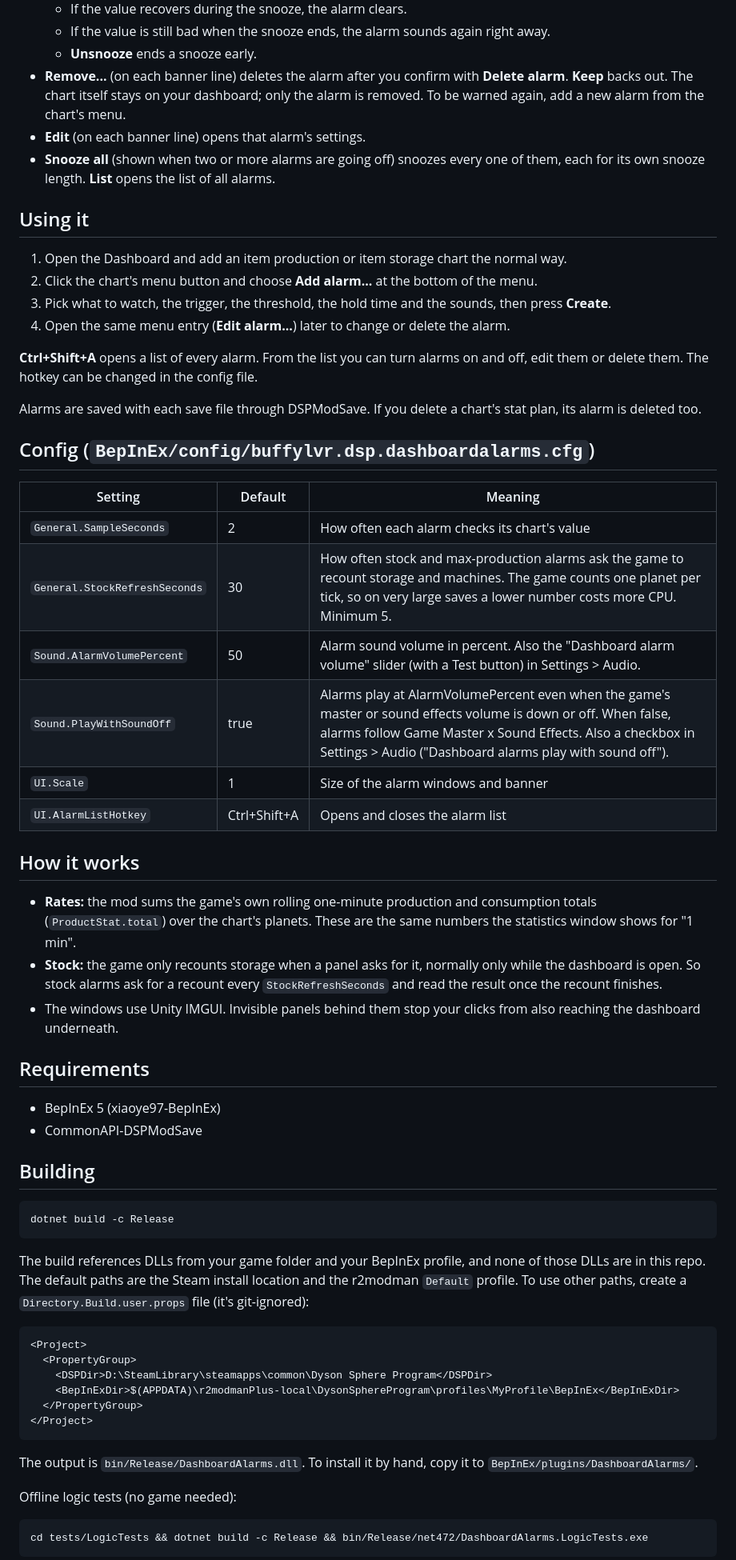
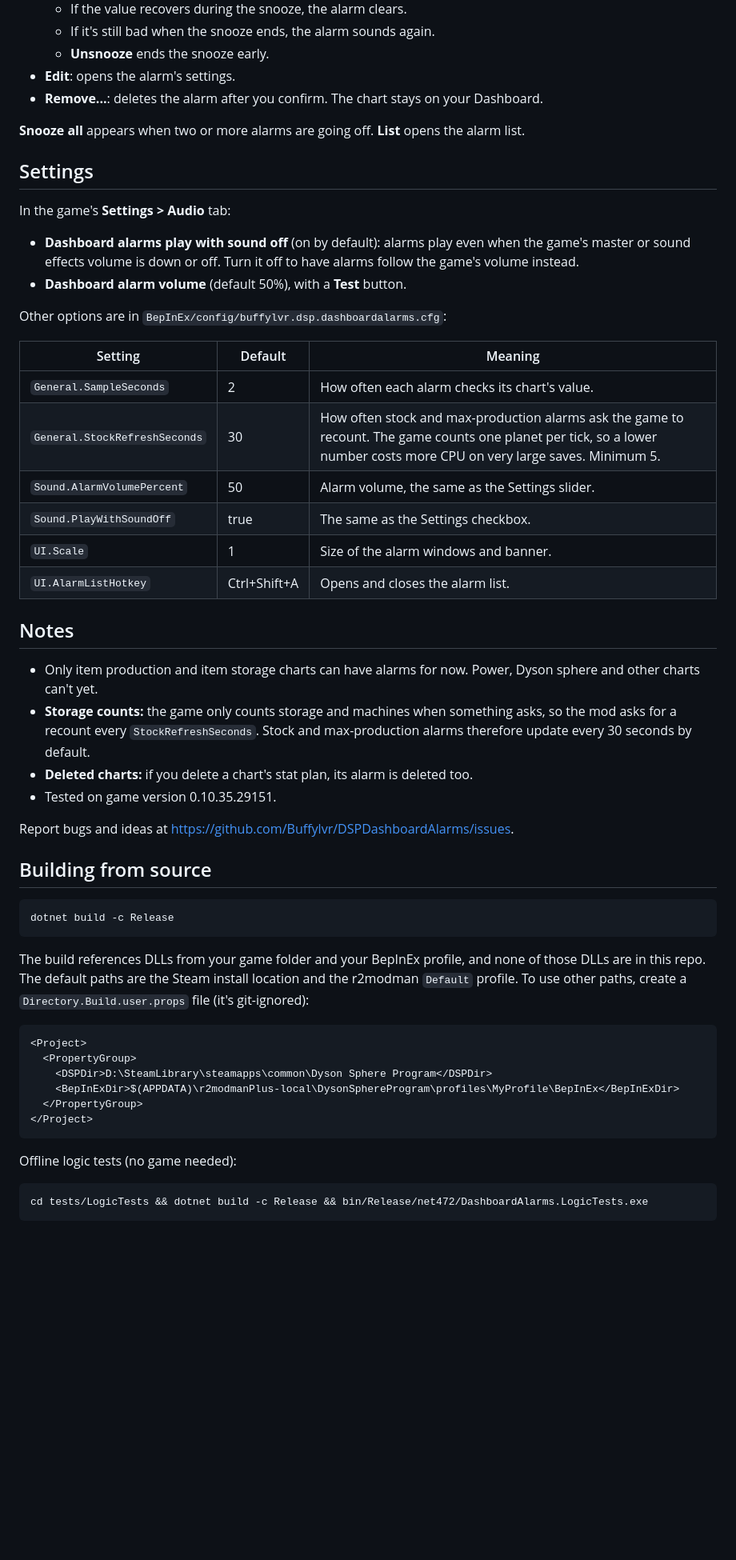
Before and after one commit to Buffylvr/DSPDashboardAlarms, a Markdown page: README.md, the part around one of its changes. Shown at 80% size. Drawn GitHub-style; blank space fills up the shorter version.

````diff
--- a/README.md
+++ b/README.md
@@ -53,63 +81,51 @@ Number fields accept `300000`, `300,000`, `300k`, `1.5M` and `2G`.
   - If the value recovers during the snooze, the alarm clears.
-  - If the value is still bad when the snooze ends, the alarm sounds again right away.
-  - **Unsnooze** ends a snooze early.
-- **Remove...** (on each banner line) deletes the alarm after you confirm with **Delete alarm**. **Keep** backs out.
-  The chart itself stays on your dashboard; only the alarm is removed. To be warned again, add a new alarm from
-  the chart's menu.
-- **Edit** (on each banner line) opens that alarm's settings.
-- **Snooze all** (shown when two or more alarms are going off) snoozes every one of them, each for its own snooze
-  length. **List** opens the list of all alarms.
+  - If it's still bad when the snooze ends, the alarm sounds again.
+  - **Unsnooze** ends the snooze early.
+- **Edit**: opens the alarm's settings.
+- **Remove...**: deletes the alarm after you confirm. The chart stays on your Dashboard.
 
-## Using it
+**Snooze all** appears when two or more alarms are going off. **List** opens the alarm list.
 
-1. Open the Dashboard and add an item production or item storage chart the normal way.
-2. Click the chart's menu button and choose **Add alarm...** at the bottom of the menu.
-3. Pick what to watch, the trigger, the threshold, the hold time and the sounds, then press **Create**.
-4. Open the same menu entry (**Edit alarm...**) later to change or delete the alarm.
+## Settings
 
-**Ctrl+Shift+A** opens a list of every alarm. From the list you can turn alarms on and off,
-edit them or delete them. The hotkey can be changed in the config file.
+In the game's **Settings > Audio** tab:
 
-Alarms are saved with each save file through DSPModSave. If you delete a chart's stat plan, its
-alarm is deleted too.
+- **Dashboard alarms play with sound off** (on by default): alarms play even when the game's master or
+  sound effects volume is down or off. Turn it off to have alarms follow the game's volume instead.
+- **Dashboard alarm volume** (default 50%), with a **Test** button.
 
-## Config (`BepInEx/config/buffylvr.dsp.dashboardalarms.cfg`)
+Other options are in `BepInEx/config/buffylvr.dsp.dashboardalarms.cfg`:
 
 | Setting | Default | Meaning |
 |---|---|---|
-| `General.SampleSeconds` | 2 | How often each alarm checks its chart's value |
-| `General.StockRefreshSeconds` | 30 | How often stock and max-production alarms ask the game to recount storage and machines. The game counts one planet per tick, so on very large saves a lower number costs more CPU. Minimum 5. |
-| `Sound.AlarmVolumePercent` | 50 | Alarm sound volume in percent. Also the "Dashboard alarm volume" slider (with a Test button) in Settings > Audio. |
-| `Sound.PlayWithSoundOff` | true | Alarms play at AlarmVolumePercent even when the game's master or sound effects volume is down or off. When false, alarms follow Game Master x Sound Effects. Also a checkbox in Settings > Audio ("Dashboard alarms play with sound off"). |
-| `UI.Scale` | 1 | Size of the alarm windows and banner |
-| `UI.AlarmListHotkey` | Ctrl+Shift+A | Opens and closes the alarm list |
+| `General.SampleSeconds` | 2 | How often each alarm checks its chart's value. |
+| `General.StockRefreshSeconds` | 30 | How often stock and max-production alarms ask the game to recount. The game counts one planet per tick, so a lower number costs more CPU on very large saves. Minimum 5. |
+| `Sound.AlarmVolumePercent` | 50 | Alarm volume, the same as the Settings slider. |
+| `Sound.PlayWithSoundOff` | true | The same as the Settings checkbox. |
+| `UI.Scale` | 1 | Size of the alarm windows and banner. |
+| `UI.AlarmListHotkey` | Ctrl+Shift+A | Opens and closes the alarm list. |
 
-## How it works
+## Notes
 
-- **Rates:** the mod sums the game's own rolling one-minute production and consumption totals
-  (`ProductStat.total`) over the chart's planets. These are the same numbers the statistics
-  window shows for "1 min".
-- **Stock:** the game only recounts storage when a panel asks for it, normally only while the
-  dashboard is open. So stock alarms ask for a recount every `StockRefreshSeconds` and read the
-  result once the recount finishes.
-- The windows use Unity IMGUI. Invisible panels behind them stop your clicks from also reaching
-  the dashboard underneath.
+- Only item production and item storage charts can have alarms for now. Power, Dyson sphere and other
+  charts can't yet.
+- **Storage counts:** the game only counts storage and machines when something asks, so the mod asks
+  for a recount every `StockRefreshSeconds`. Stock and max-production alarms therefore update every 30
+  seconds by default.
+- **Deleted charts:** if you delete a chart's stat plan, its alarm is deleted too.
+- Tested on game version 0.10.35.29151.
 
-## Requirements
+Report bugs and ideas at <https://github.com/Buffylvr/DSPDashboardAlarms/issues>.
 
-- BepInEx 5 (xiaoye97-BepInEx)
-- CommonAPI-DSPModSave
-
-## Building
+## Building from source
 
 ```
 dotnet build -c Release
 ```
 
-The build references DLLs from your game folder and your BepInEx profile, and none of those
-DLLs are in this repo. The default paths are the Steam install location and the r2modman
-`Default` profile. To use other paths, create a `Directory.Build.user.props` file (it's
-git-ignored):
+The build references DLLs from your game folder and your BepInEx profile, and none of those DLLs
+are in this repo. The default paths are the Steam install location and the r2modman `Default`
+profile. To use other paths, create a `Directory.Build.user.props` file (it's git-ignored):
 
 ```xml
 <Project>
@@ -120,9 +136,6 @@ git-ignored):
 </Project>
 ```
 
-The output is `bin/Release/DashboardAlarms.dll`. To install it by hand, copy it to
-`BepInEx/plugins/DashboardAlarms/`.
-
 Offline logic tests (no game needed):
 
 ```
````
Also changed, not shown: other parts of README.md (+65 -43 lines), CHANGELOG.md (+4 -0 lines), icon.png (added), 4 other files.
